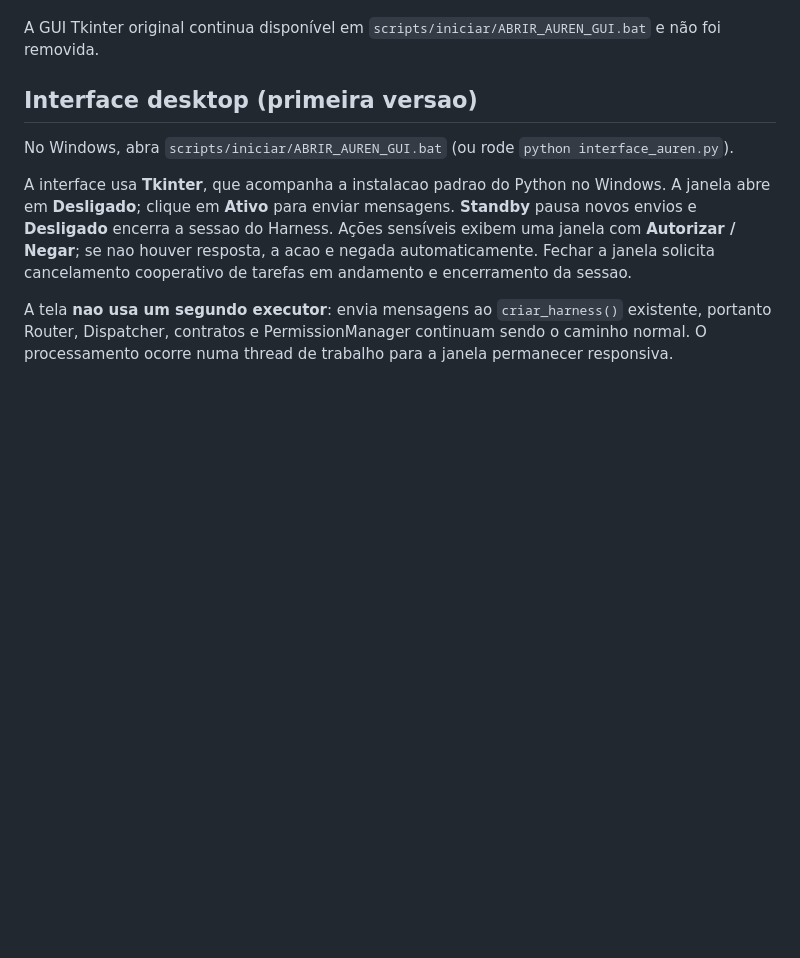
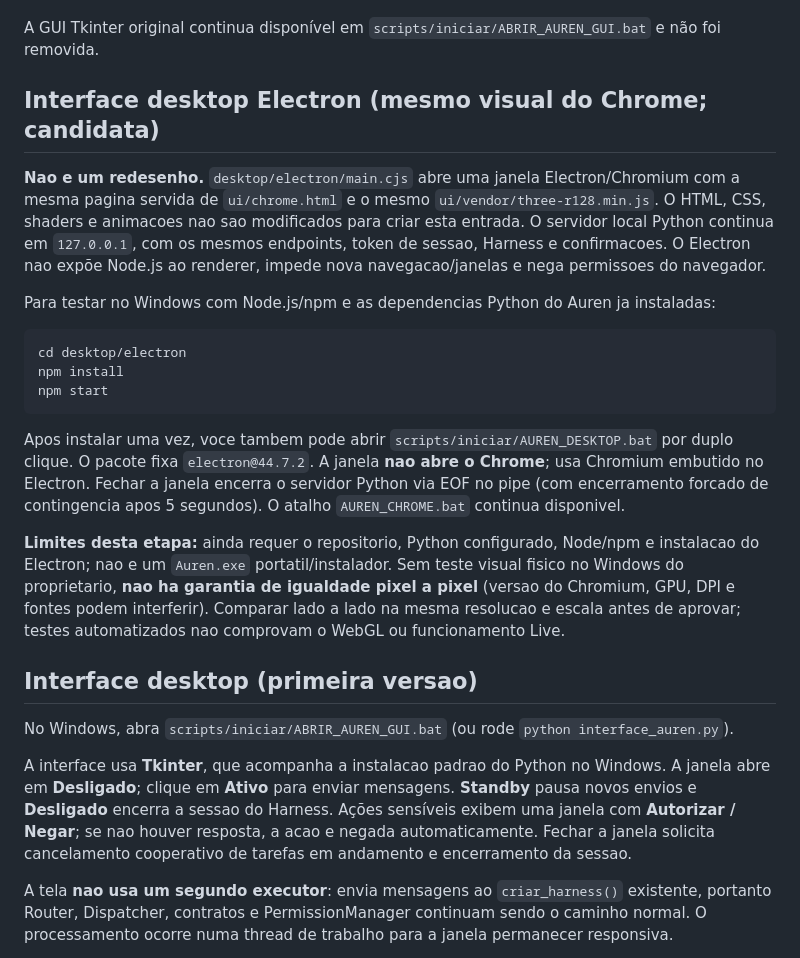
Before and after one commit to Yamatosemj/aurenOFC, a Markdown page: README.md, the part around the change. GitHub-like rendering; blank space fills up the shorter version.

Commit message:
docs(desktop): registrar migracao sem redesenho e limites de teste

````diff
--- a/README.md
+++ b/README.md
@@ -84,6 +84,22 @@ O orbe, os estados e a aparência azul/lilás foram adaptados do arquivo HTML de
 Limitações: somente texto por enquanto (sem integrar PTT, STT ou TTS); cartões reais de lembretes/agenda ainda não conectados; **`sair` desliga a sessão do Harness, não o servidor HTTP local nem a janela do Chrome**; fechar o Chrome também não encerra automaticamente o servidor; controles no navegador afetam a sessão do Auren e devem ser usados apenas pelo usuário local. Se a janela não abrir automaticamente, copie a URL **127.0.0.1** exibida no terminal. `Ctrl+C` encerra o serviço. O WebGL pode exigir aceleração de hardware ativa no Chrome; a aparência, o desempenho e o funcionamento com API/Chrome/Windows reais ainda precisam de validação no PC pessoal; testes de CI exercitam backend HTTP e mocks, não o hardware.
 
 A GUI Tkinter original continua disponível em `scripts/iniciar/ABRIR_AUREN_GUI.bat` e não foi removida.
+
+## Interface desktop Electron (mesmo visual do Chrome; candidata)
+
+**Nao e um redesenho.** `desktop/electron/main.cjs` abre uma janela Electron/Chromium com a mesma pagina servida de `ui/chrome.html` e o mesmo `ui/vendor/three-r128.min.js`. O HTML, CSS, shaders e animacoes nao sao modificados para criar esta entrada. O servidor local Python continua em `127.0.0.1`, com os mesmos endpoints, token de sessao, Harness e confirmacoes. O Electron nao expõe Node.js ao renderer, impede nova navegacao/janelas e nega permissoes do navegador.
+
+Para testar no Windows com Node.js/npm e as dependencias Python do Auren ja instaladas:
+
+```powershell
+cd desktop/electron
+npm install
+npm start
+```
+
+Apos instalar uma vez, voce tambem pode abrir `scripts/iniciar/AUREN_DESKTOP.bat` por duplo clique. O pacote fixa `electron@44.7.2`. A janela **nao abre o Chrome**; usa Chromium embutido no Electron. Fechar a janela encerra o servidor Python via EOF no pipe (com encerramento forcado de contingencia apos 5 segundos). O atalho `AUREN_CHROME.bat` continua disponivel.
+
+**Limites desta etapa:** ainda requer o repositorio, Python configurado, Node/npm e instalacao do Electron; nao e um `Auren.exe` portatil/instalador. Sem teste visual fisico no Windows do proprietario, **nao ha garantia de igualdade pixel a pixel** (versao do Chromium, GPU, DPI e fontes podem interferir). Comparar lado a lado na mesma resolucao e escala antes de aprovar; testes automatizados nao comprovam o WebGL ou funcionamento Live.
 
 ## Interface desktop (primeira versao)
 
````
